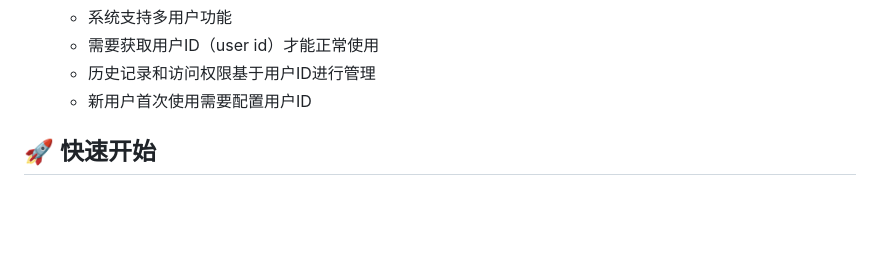
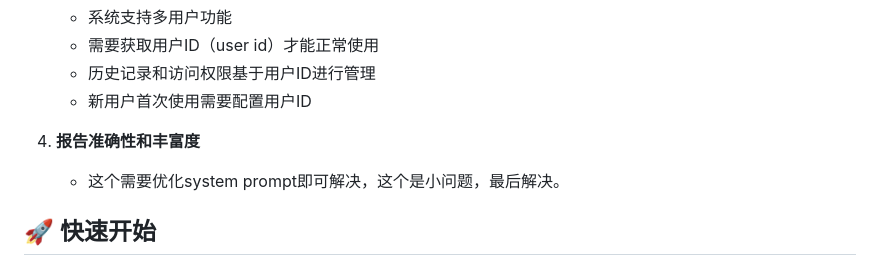
Before and after one commit to szqshan/DataAnalyzer, a Markdown page: README.md, the part around the change. Rendered like a GitHub page; blank space fills up the shorter version.

```diff
--- a/README.md
+++ b/README.md
@@ -28,6 +28,8 @@
    - 需要获取用户ID（user id）才能正常使用
    - 历史记录和访问权限基于用户ID进行管理
    - 新用户首次使用需要配置用户ID
+4. **报告准确性和丰富度**
+   - 这个需要优化system prompt即可解决，这个是小问题，最后解决。
 
 ## 🚀 快速开始
 
```
